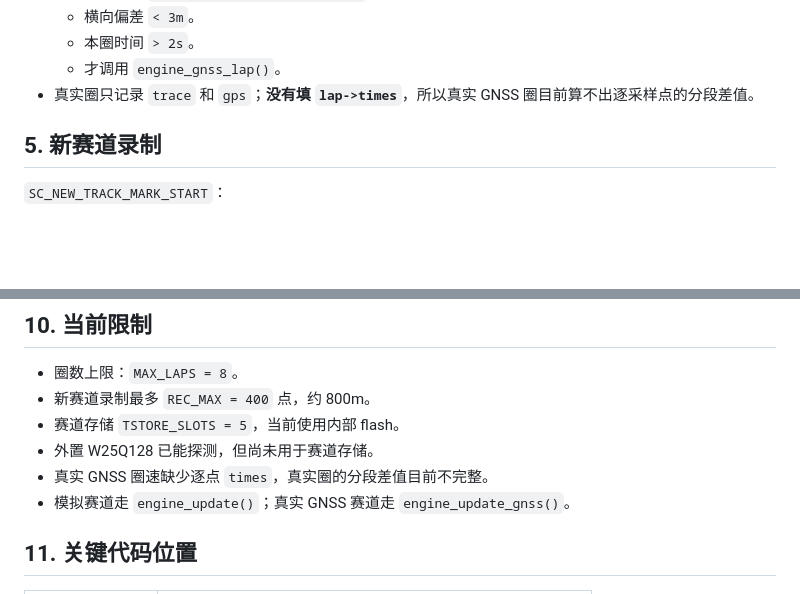
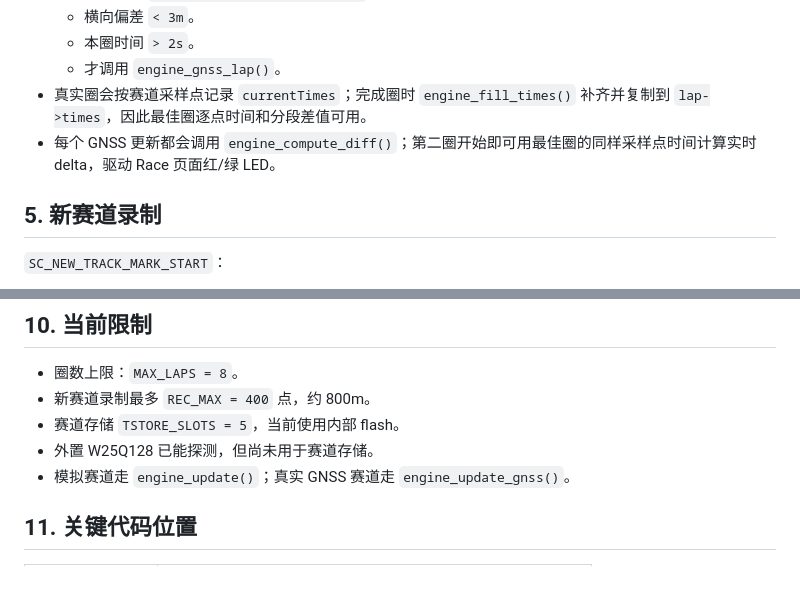
Before and after one commit to TJiangF/RaceBrick, a Markdown page: docs/RACE-LAP-LOGIC.md, 2 parts joined by grey strips. GitHub-like rendering; blank space fills up the shorter version.

Commit message:
docs: update GNSS lap delta behavior

```diff
--- a/docs/RACE-LAP-LOGIC.md
+++ b/docs/RACE-LAP-LOGIC.md
@@ -79,7 +79,8 @@
   - 横向偏差 `< 3m`。
   - 本圈时间 `> 2s`。
   - 才调用 `engine_gnss_lap()`。
-- 真实圈只记录 `trace` 和 `gps`；**没有填 `lap->times`**，所以真实 GNSS 圈目前算不出逐采样点的分段差值。
+- 真实圈会按赛道采样点记录 `currentTimes`；完成圈时 `engine_fill_times()` 补齐并复制到 `lap->times`，因此最佳圈逐点时间和分段差值可用。
+- 每个 GNSS 更新都会调用 `engine_compute_diff()`；第二圈开始即可用最佳圈的同样采样点时间计算实时 delta，驱动 Race 页面红/绿 LED。
 
 ## 5. 新赛道录制
 
@@ -156,7 +157,6 @@
 - 新赛道录制最多 `REC_MAX = 400` 点，约 800m。
 - 赛道存储 `TSTORE_SLOTS = 5`，当前使用内部 flash。
 - 外置 W25Q128 已能探测，但尚未用于赛道存储。
-- 真实 GNSS 圈速缺少逐点 `times`，真实圈的分段差值目前不完整。
 - 模拟赛道走 `engine_update()`；真实 GNSS 赛道走 `engine_update_gnss()`。
 
 ## 11. 关键代码位置
```
